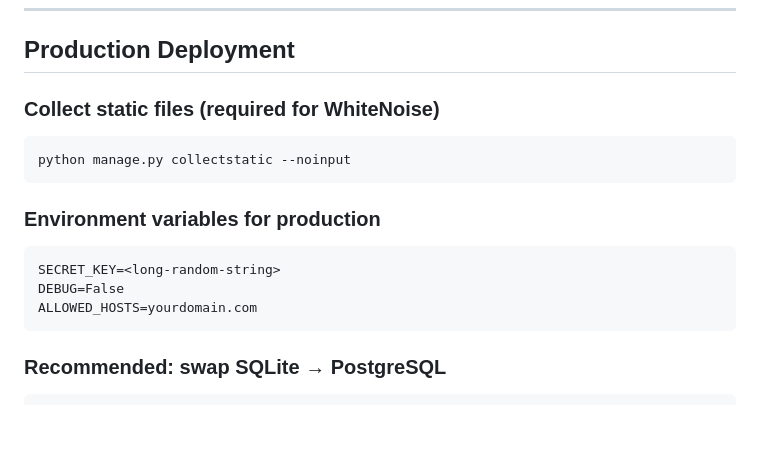
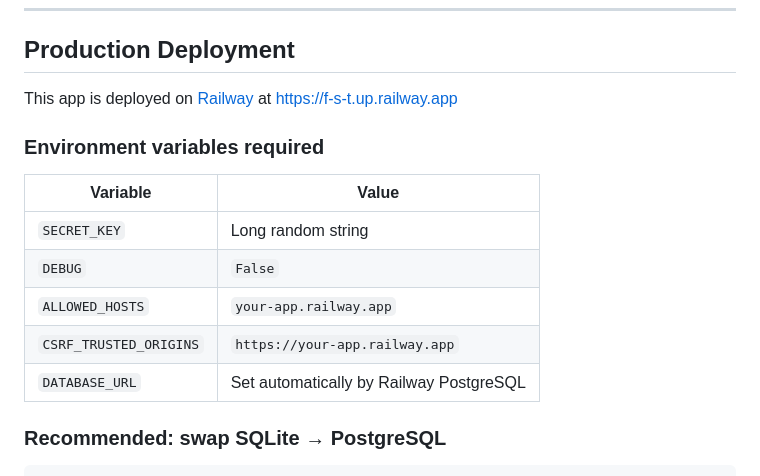
Before and after one commit to akshobyaas/fuel-service-tracker, a Markdown page: README.md, the part around the change. Rendered like a GitHub page; blank space fills up the shorter version.

Commit message:
docs: update README with actual production setup

````diff
--- a/README.md
+++ b/README.md
@@ -132,19 +132,17 @@ Open [http://localhost:8000](http://localhost:8000).
 
 ## Production Deployment
 
-### Collect static files (required for WhiteNoise)
+This app is deployed on [Railway](https://railway.app) at https://f-s-t.up.railway.app
 
-```bash
-python manage.py collectstatic --noinput
-```
+### Environment variables required
 
-### Environment variables for production
-
-```
-SECRET_KEY=<long-random-string>
-DEBUG=False
-ALLOWED_HOSTS=yourdomain.com
-```
+| Variable | Value |
+|---|---|
+| `SECRET_KEY` | Long random string |
+| `DEBUG` | `False` |
+| `ALLOWED_HOSTS` | `your-app.railway.app` |
+| `CSRF_TRUSTED_ORIGINS` | `https://your-app.railway.app` |
+| `DATABASE_URL` | Set automatically by Railway PostgreSQL |
 
 ### Recommended: swap SQLite → PostgreSQL
 
````
